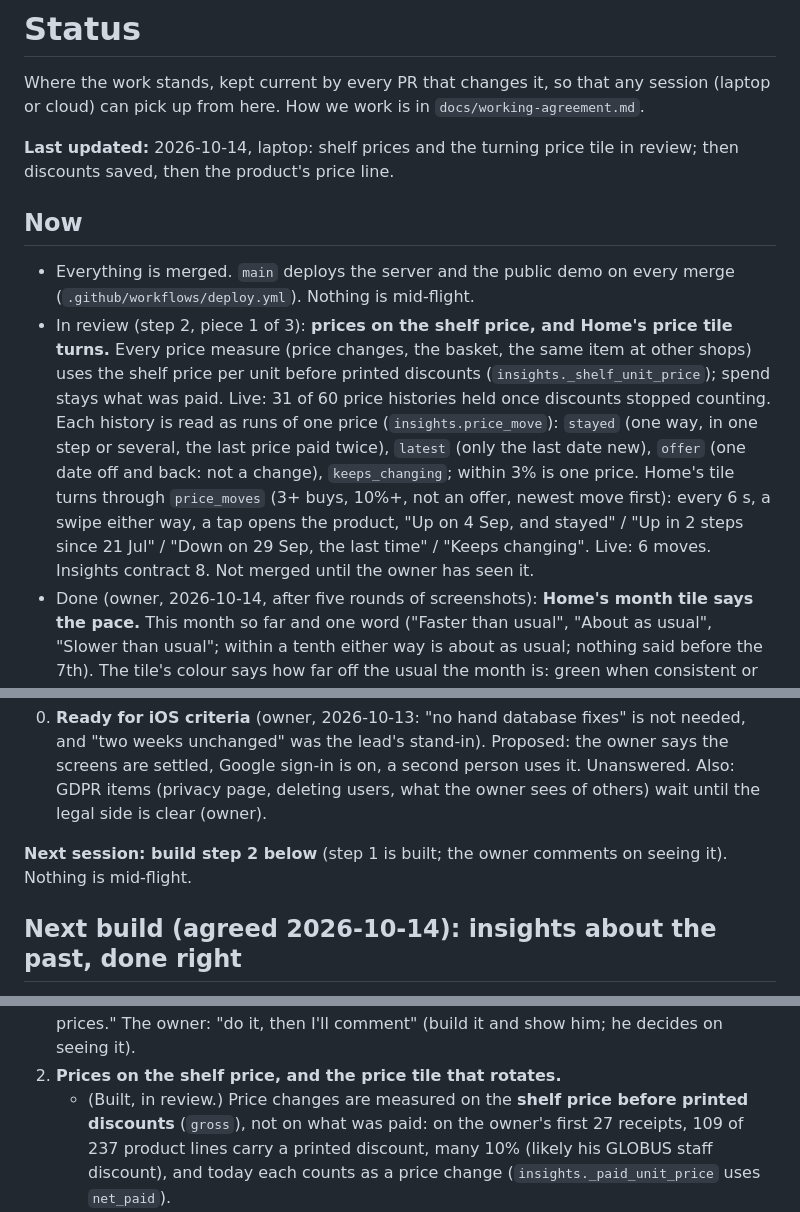
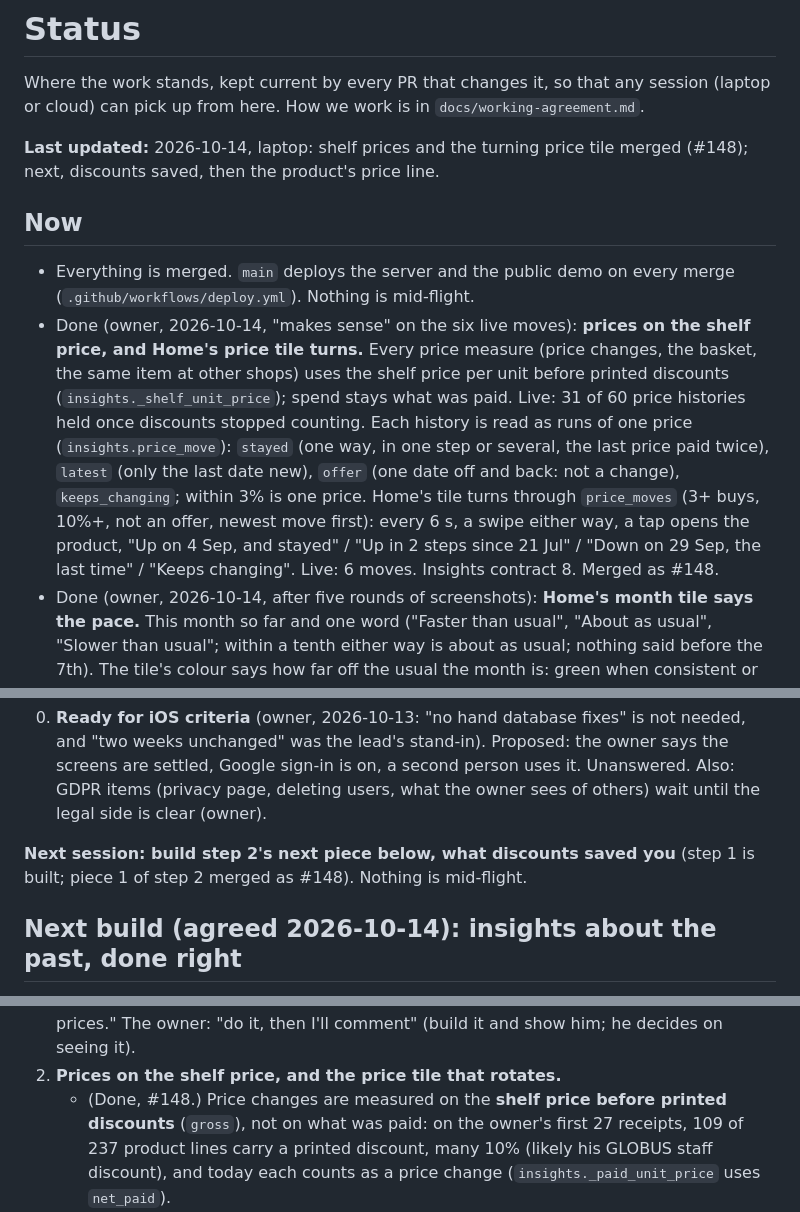
Before and after one commit to BlackPi3/grocery-app, a Markdown page: docs/status.md, 3 parts joined by grey strips. GitHub-like rendering.

Commit message:
Status: shelf prices and the turning price tile are live
Co-Authored-By: Claude Opus 5.5 <noreply@anthropic.com>

```diff
--- a/docs/status.md
+++ b/docs/status.md
@@ -4,13 +4,13 @@ Where the work stands, kept current by every PR that changes it, so that any
 session (laptop or cloud) can pick up from here. How we work is in
 `docs/working-agreement.md`.
 
-**Last updated:** 2026-10-14, laptop: shelf prices and the turning price tile in review; then discounts saved, then the product's price line.
+**Last updated:** 2026-10-14, laptop: shelf prices and the turning price tile merged (#148); next, discounts saved, then the product's price line.
 
 ## Now
 
 - Everything is merged. `main` deploys the server and the public demo on every
   merge (`.github/workflows/deploy.yml`). Nothing is mid-flight.
-- In review (step 2, piece 1 of 3): **prices on the shelf price, and Home's
+- Done (owner, 2026-10-14, "makes sense" on the six live moves): **prices on the shelf price, and Home's
   price tile turns.** Every price measure (price changes, the basket, the
   same item at other shops) uses the shelf price per unit before printed
   discounts (`insights._shelf_unit_price`); spend stays what was paid. Live:
@@ -22,7 +22,7 @@ session (laptop or cloud) can pick up from here. How we work is in
   10%+, not an offer, newest move first): every 6 s, a swipe either way, a
   tap opens the product, "Up on 4 Sep, and stayed" / "Up in 2 steps since 21
   Jul" / "Down on 29 Sep, the last time" / "Keeps changing". Live: 6 moves.
-  Insights contract 8. Not merged until the owner has seen it.
+  Insights contract 8. Merged as #148.
 - Done (owner, 2026-10-14, after five rounds of screenshots): **Home's
   month tile says the pace.** This month so far and one word ("Faster than
   usual", "About as usual", "Slower than usual"; within a tenth either way is
@@ -287,8 +287,8 @@ session (laptop or cloud) can pick up from here. How we work is in
    deleting users, what the owner sees of others) wait until the legal side
    is clear (owner).
 
-**Next session: build step 2 below** (step 1 is built; the owner comments on
-seeing it). Nothing is mid-flight.
+**Next session: build step 2's next piece below, what discounts saved you**
+(step 1 is built; piece 1 of step 2 merged as #148). Nothing is mid-flight.
 
 ## Next build (agreed 2026-10-14): insights about the past, done right
 
@@ -309,7 +309,7 @@ A comparison must be like for like, and an insight must have one meaning.
    prices." The owner: "do it, then I'll comment" (build it and show him;
    he decides on seeing it).
 2. **Prices on the shelf price, and the price tile that rotates.**
-   - (Built, in review.) Price changes are measured on the **shelf price before printed
+   - (Done, #148.) Price changes are measured on the **shelf price before printed
      discounts** (`gross`), not on what was paid: on the owner's first 27
      receipts, 109 of 237 product lines carry a printed discount, many 10%
      (likely his GLOBUS staff discount), and today each counts as a price
```
